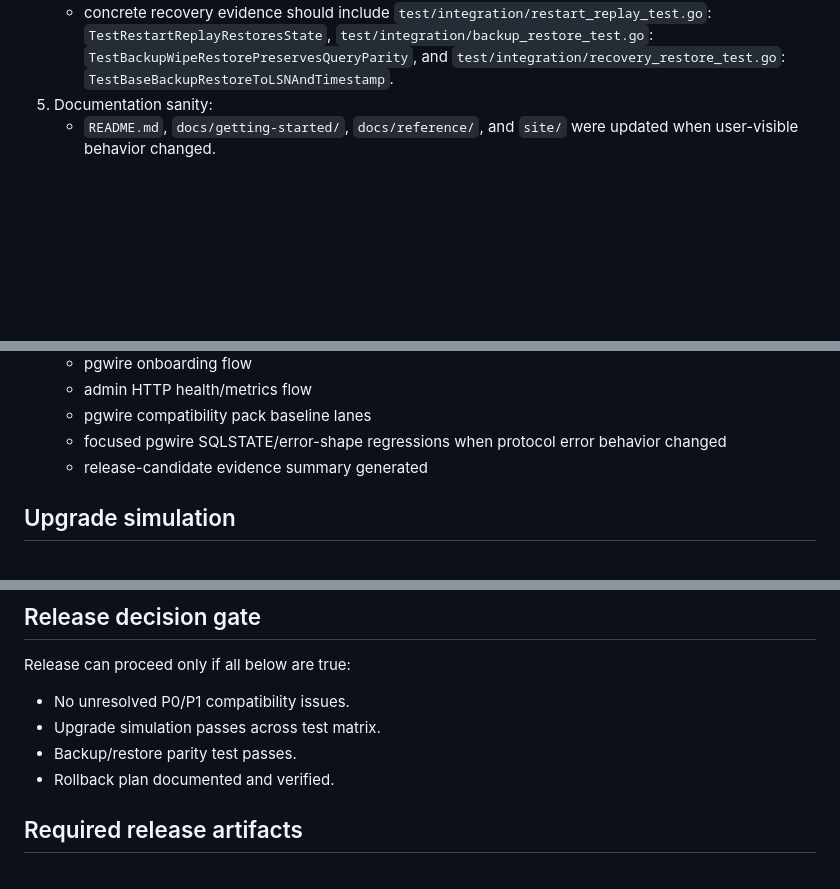
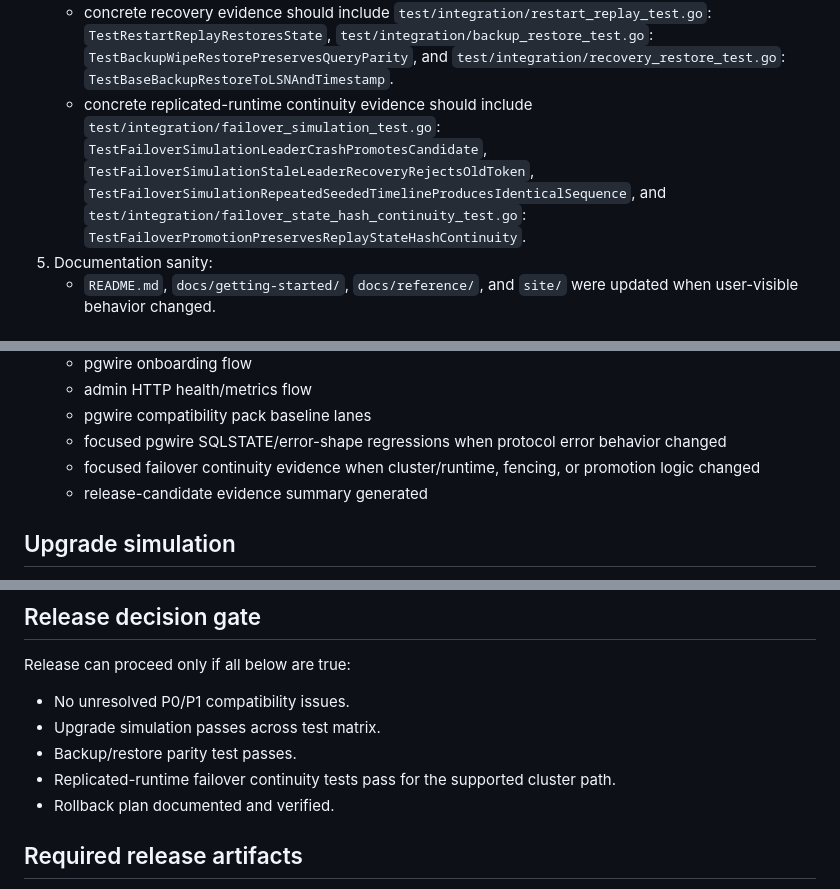
Before and after one commit to correodabid/asql, a Markdown page: docs/operations/release-upgrade-compat-checklist-v1.md, 3 parts joined by grey strips. Rendered like a GitHub page; blank space fills up the shorter version.

Commit message:
docs: enhance release upgrade checklist with additional recovery evidence requirements

```diff
--- a/docs/operations/release-upgrade-compat-checklist-v1.md
+++ b/docs/operations/release-upgrade-compat-checklist-v1.md
@@ -29,6 +29,7 @@ Every release candidate should include a short evidence bundle covering:
    - backup/restore parity suite passes.
    - failover continuity suite passes for the supported replicated runtime path.
    - concrete recovery evidence should include `test/integration/restart_replay_test.go`: `TestRestartReplayRestoresState`, `test/integration/backup_restore_test.go`: `TestBackupWipeRestorePreservesQueryParity`, and `test/integration/recovery_restore_test.go`: `TestBaseBackupRestoreToLSNAndTimestamp`.
+   - concrete replicated-runtime continuity evidence should include `test/integration/failover_simulation_test.go`: `TestFailoverSimulationLeaderCrashPromotesCandidate`, `TestFailoverSimulationStaleLeaderRecoveryRejectsOldToken`, `TestFailoverSimulationRepeatedSeededTimelineProducesIdenticalSequence`, and `test/integration/failover_state_hash_continuity_test.go`: `TestFailoverPromotionPreservesReplayStateHashContinuity`.
 5. Documentation sanity:
    - `README.md`, `docs/getting-started/`, `docs/reference/`, and `site/` were updated when user-visible behavior changed.
 
@@ -50,6 +51,7 @@ Every release candidate should include a short evidence bundle covering:
    - admin HTTP health/metrics flow
    - pgwire compatibility pack baseline lanes
    - focused pgwire SQLSTATE/error-shape regressions when protocol error behavior changed
+   - focused failover continuity evidence when cluster/runtime, fencing, or promotion logic changed
    - release-candidate evidence summary generated
 
 ## Upgrade simulation
@@ -103,6 +105,7 @@ Release can proceed only if all below are true:
 - No unresolved P0/P1 compatibility issues.
 - Upgrade simulation passes across test matrix.
 - Backup/restore parity test passes.
+- Replicated-runtime failover continuity tests pass for the supported cluster path.
 - Rollback plan documented and verified.
 
 ## Required release artifacts
```
